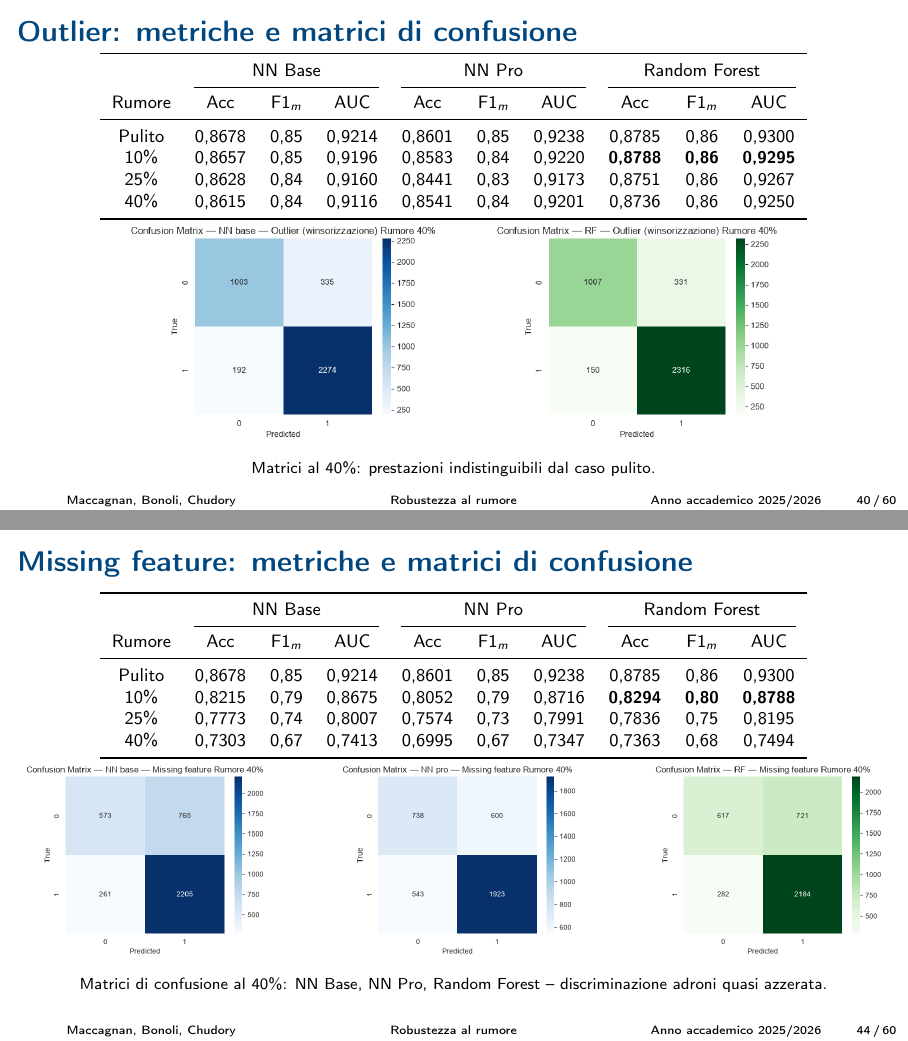
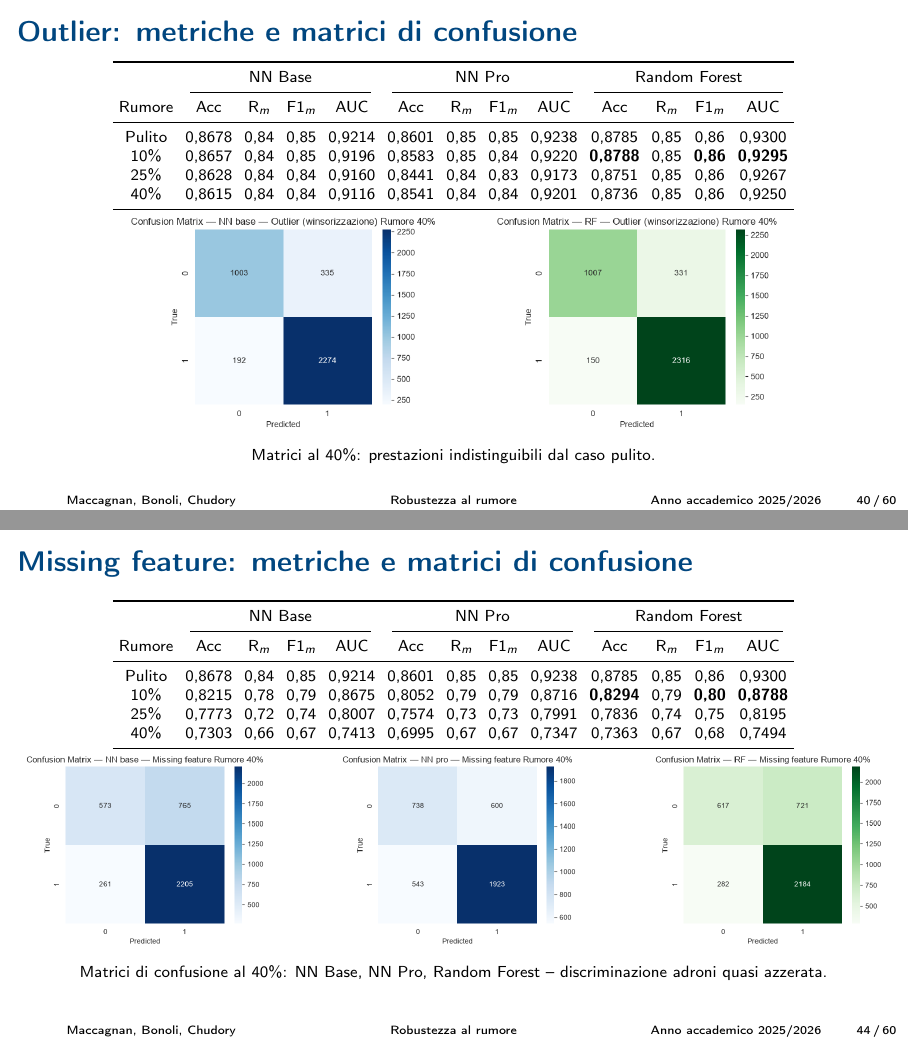
Before and after one commit to maatitass/architettura-progetto, LaTeX slides (presentazione/slides.tex): pages 40 and 44 of 60, joined at a grey line. Compiled offline with pdfLaTeX.

Commit message:
Aggiunto la recall nelle tabelle

```diff
--- a/presentazione/slides.tex
+++ b/presentazione/slides.tex
@@ -216 +217,2 @@
         \toprule
+        & Acc & R$_m$ & F1$_m$ & AUC \\
@@ -333 +334,6 @@
+    Rumore & Acc & R$_m$ & F1$_m$ & AUC & Acc & R$_m$ & F1$_m$ & AUC & Acc & R$_m$ & F1$_m$ & AUC \\
     \midrule
+    Pulito & 0,8678 & 0,84 & 0,85 & 0,9214 & 0,8601 & 0,85 & 0,85 & 0,9238 & 0,8785 & 0,85 & 0,86 & 0,9300 \\
+    10\% & 0,8657 & 0,84 & 0,85 & 0,9187 & 0,8636 & 0,85 & 0,85 & 0,9204 & 0,8646 & 0,83 & 0,84 & 0,9222 \\
+    25\% & 0,8520 & 0,81 & 0,83 & 0,9074 & 0,8465 & 0,83 & 0,83 & 0,9071 & 0,8494 & 0,81 & 0,82 & 0,9041 \\
+    40\% & 0,8328 & 0,78 & 0,80 & 0,8941 & \textbf{0,8417} & \textbf{0,82} & \textbf{0,82} & 0,8940 & 0,8318 & 0,78 & 0,80 & 0,8913 \\
@@ -389 +391,6 @@
+    Rumore & Acc & R$_m$ & F1$_m$ & AUC & Acc & R$_m$ & F1$_m$ & AUC & Acc & R$_m$ & F1$_m$ & AUC \\
     \midrule
+    Pulito & 0,8678 & 0,84 & 0,85 & 0,9214 & 0,8601 & 0,85 & 0,85 & 0,9238 & 0,8785 & 0,85 & 0,86 & 0,9300 \\
+    10\% & 0,8651 & 0,84 & 0,85 & 0,9211 & 0,8651 & 0,85 & 0,85 & 0,9243 & 0,8743 & 0,85 & 0,86 & 0,9274 \\
+    25\% & 0,8523 & 0,82 & 0,83 & 0,9043 & 0,8478 & 0,83 & 0,83 & 0,9058 & 0,8533 & 0,82 & 0,83 & 0,9056 \\
+    40\% & \textbf{0,8452} & 0,81 & \textbf{0,82} & 0,8991 & 0,8386 & \textbf{0,82} & 0,82 & 0,8973 & 0,8389 & 0,79 & 0,81 & 0,8931 \\
@@ -448 +451,6 @@
+    Rumore & Acc & R$_m$ & F1$_m$ & AUC & Acc & R$_m$ & F1$_m$ & AUC & Acc & R$_m$ & F1$_m$ & AUC \\
     \midrule
+    Pulito & 0,8678 & 0,84 & 0,85 & 0,9214 & 0,8601 & 0,85 & 0,85 & 0,9238 & 0,8785 & 0,85 & 0,86 & 0,9300 \\
+    10\% & 0,8623 & 0,83 & 0,84 & 0,9128 & 0,8570 & 0,84 & 0,84 & 0,9200 & 0,8767 & 0,85 & 0,86 & 0,9214 \\
+    25\% & 0,8410 & 0,82 & 0,82 & 0,8882 & 0,8378 & 0,83 & 0,83 & 0,9081 & 0,8399 & 0,81 & 0,82 & 0,8884 \\
+    40\% & 0,7419 & 0,68 & 0,69 & 0,7513 & \textbf{0,8044} & \textbf{0,79} & \textbf{0,79} & \textbf{0,8677} & 0,7179 & 0,70 & 0,70 & 0,7673 \\
@@ -505 +509,3 @@
+    Rumore & Acc & R$_m$ & F1$_m$ & AUC & Acc & R$_m$ & F1$_m$ & AUC & Acc & R$_m$ & F1$_m$ & AUC \\
     \midrule
+    Pulito & 0,8678 & 0,84 & 0,85 & 0,9214 & 0,8601 & 0,85 & 0,85 & 0,9238 & 0,8785 & 0,85 & 0,86 & 0,9300 \\
@@ -564 +569,6 @@
+    Rumore & Acc & R$_m$ & F1$_m$ & AUC & Acc & R$_m$ & F1$_m$ & AUC & Acc & R$_m$ & F1$_m$ & AUC \\
     \midrule
+    Pulito & 0,8678 & 0,84 & 0,85 & 0,9214 & 0,8601 & 0,85 & 0,85 & 0,9238 & 0,8785 & 0,85 & 0,86 & 0,9300 \\
+    10\% & 0,8617 & 0,83 & 0,84 & 0,9172 & 0,8570 & 0,84 & 0,84 & 0,9190 & 0,8720 & 0,84 & 0,85 & 0,9208 \\
+    25\% & 0,8425 & 0,82 & 0,83 & 0,9057 & 0,8328 & 0,83 & 0,82 & 0,9046 & 0,8578 & 0,83 & 0,84 & 0,9129 \\
+    40\% & 0,8328 & 0,79 & 0,81 & 0,8915 & 0,8226 & 0,81 & 0,81 & 0,8937 & \textbf{0,8528} & \textbf{0,82} & \textbf{0,83} & \textbf{0,9039} \\
@@ -613,17 +619,18 @@
 
 \begin{frame}{Outlier: metriche e matrici di confusione}
   \centering
-  \footnotesize
-  \begin{tabular}{c *{9}{c}}
+  \scriptsize
+  \setlength{\tabcolsep}{3pt}
+  \begin{tabular}{c *{12}{c}}
     \toprule
-     & \multicolumn{3}{c}{NN Base} & \multicolumn{3}{c}{NN Pro} & \multicolumn{3}{c}{Random Forest}\\
-    \cmidrule(lr){2-4}\cmidrule(lr){5-7}\cmidrule(lr){8-10}
-    Rumore & Acc & F1$_m$ & AUC & Acc & F1$_m$ & AUC & Acc & F1$_m$ & AUC \\
+     & \multicolumn{4}{c}{NN Base} & \multicolumn{4}{c}{NN Pro} & \multicolumn{4}{c}{Random Forest}\\
+    \cmidrule(lr){2-5}\cmidrule(lr){6-9}\cmidrule(lr){10-13}
+    Rumore & Acc & R$_m$ & F1$_m$ & AUC & Acc & R$_m$ & F1$_m$ & AUC & Acc & R$_m$ & F1$_m$ & AUC \\
     \midrule
-    Pulito & 0,8678 & 0,85 & 0,9214 & 0,8601 & 0,85 & 0,9238 & 0,8785 & 0,86 & 0,9300 \\
-    10\% & 0,8657 & 0,85 & 0,9196 & 0,8583 & 0,84 & 0,9220 & \textbf{0,8788} & \textbf{0,86} & \textbf{0,9295} \\
-    25\% & 0,8628 & 0,84 & 0,9160 & 0,8441 & 0,83 & 0,9173 & 0,8751 & 0,86 & 0,9267 \\
-    40\% & 0,8615 & 0,84 & 0,9116 & 0,8541 & 0,84 & 0,9201 & 0,8736 & 0,86 & 0,9250 \\
+    Pulito & 0,8678 & 0,84 & 0,85 & 0,9214 & 0,8601 & 0,85 & 0,85 & 0,9238 & 0,8785 & 0,85 & 0,86 & 0,9300 \\
+    10\% & 0,8657 & 0,84 & 0,85 & 0,9196 & 0,8583 & 0,85 & 0,84 & 0,9220 & \textbf{0,8788} & 0,85 & \textbf{0,86} & \textbf{0,9295} \\
+    25\% & 0,8628 & 0,84 & 0,84 & 0,9160 & 0,8441 & 0,84 & 0,83 & 0,9173 & 0,8751 & 0,85 & 0,86 & 0,9267 \\
+    40\% & 0,8615 & 0,84 & 0,84 & 0,9116 & 0,8541 & 0,84 & 0,84 & 0,9201 & 0,8736 & 0,85 & 0,86 & 0,9250 \\
     \bottomrule
   \end{tabular}
   \vspace{0.15cm}
@@ -670,17 +677,18 @@
 
 \begin{frame}{Missing feature: metriche e matrici di confusione}
   \centering
-  \footnotesize
-  \begin{tabular}{c *{9}{c}}
+  \scriptsize
+  \setlength{\tabcolsep}{3pt}
+  \begin{tabular}{c *{12}{c}}
     \toprule
-     & \multicolumn{3}{c}{NN Base} & \multicolumn{3}{c}{NN Pro} & \multicolumn{3}{c}{Random Forest}\\
-    \cmidrule(lr){2-4}\cmidrule(lr){5-7}\cmidrule(lr){8-10}
-    Rumore & Acc & F1$_m$ & AUC & Acc & F1$_m$ & AUC & Acc & F1$_m$ & AUC \\
+     & \multicolumn{4}{c}{NN Base} & \multicolumn{4}{c}{NN Pro} & \multicolumn{4}{c}{Random Forest}\\
+    \cmidrule(lr){2-5}\cmidrule(lr){6-9}\cmidrule(lr){10-13}
+    Rumore & Acc & R$_m$ & F1$_m$ & AUC & Acc & R$_m$ & F1$_m$ & AUC & Acc & R$_m$ & F1$_m$ & AUC \\
     \midrule
-    Pulito & 0,8678 & 0,85 & 0,9214 & 0,8601 & 0,85 & 0,9238 & 0,8785 & 0,86 & 0,9300 \\
-    10\% & 0,8215 & 0,79 & 0,8675 & 0,8052 & 0,79 & 0,8716 & \textbf{0,8294} & \textbf{0,80} & \textbf{0,8788} \\
-    25\% & 0,7773 & 0,74 & 0,8007 & 0,7574 & 0,73 & 0,7991 & 0,7836 & 0,75 & 0,8195 \\
-    40\% & 0,7303 & 0,67 & 0,7413 & 0,6995 & 0,67 & 0,7347 & 0,7363 & 0,68 & 0,7494 \\
+    Pulito & 0,8678 & 0,84 & 0,85 & 0,9214 & 0,8601 & 0,85 & 0,85 & 0,9238 & 0,8785 & 0,85 & 0,86 & 0,9300 \\
+    10\% & 0,8215 & 0,78 & 0,79 & 0,8675 & 0,8052 & 0,79 & 0,79 & 0,8716 & \textbf{0,8294} & 0,79 & \textbf{0,80} & \textbf{0,8788} \\
+    25\% & 0,7773 & 0,72 & 0,74 & 0,8007 & 0,7574 & 0,73 & 0,73 & 0,7991 & 0,7836 & 0,74 & 0,75 & 0,8195 \\
+    40\% & 0,7303 & 0,66 & 0,67 & 0,7413 & 0,6995 & 0,67 & 0,67 & 0,7347 & 0,7363 & 0,67 & 0,68 & 0,7494 \\
     \bottomrule
   \end{tabular}
   \vspace{0.15cm}
```
Also changed, not shown: presentazione/slides.pdf, presentazione/slides.tex (85 more changed lines).
